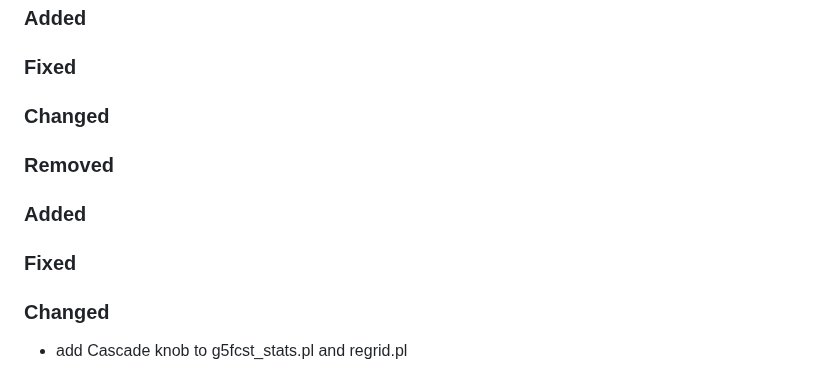
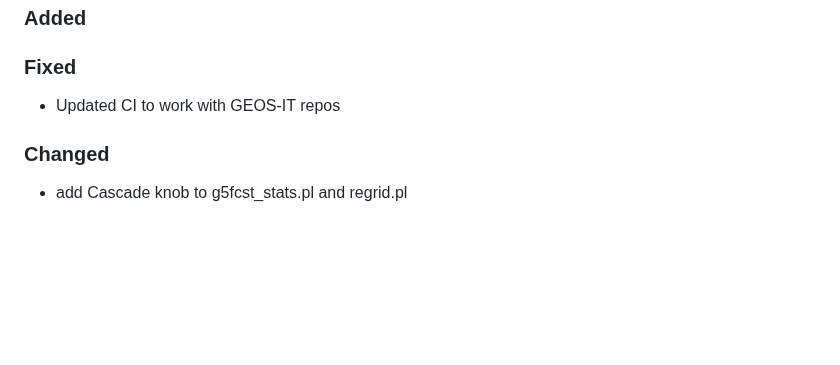
Before and after one commit to GEOS-ESM/GMAO_Shared, a Markdown page: CHANGELOG.md, the part around the change. GitHub-like rendering; blank space fills up the shorter version.

Commit message:
Update changelog

```diff
--- a/CHANGELOG.md
+++ b/CHANGELOG.md
@@ -11,13 +11,7 @@ and this project adheres to [Semantic Versioning](https://semver.org/spec/v2.0.0
 
 ### Fixed
 
-### Changed
-
-### Removed
-
-### Added
-
-### Fixed
+- Updated CI to work with GEOS-IT repos
 
 ### Changed
 
```
